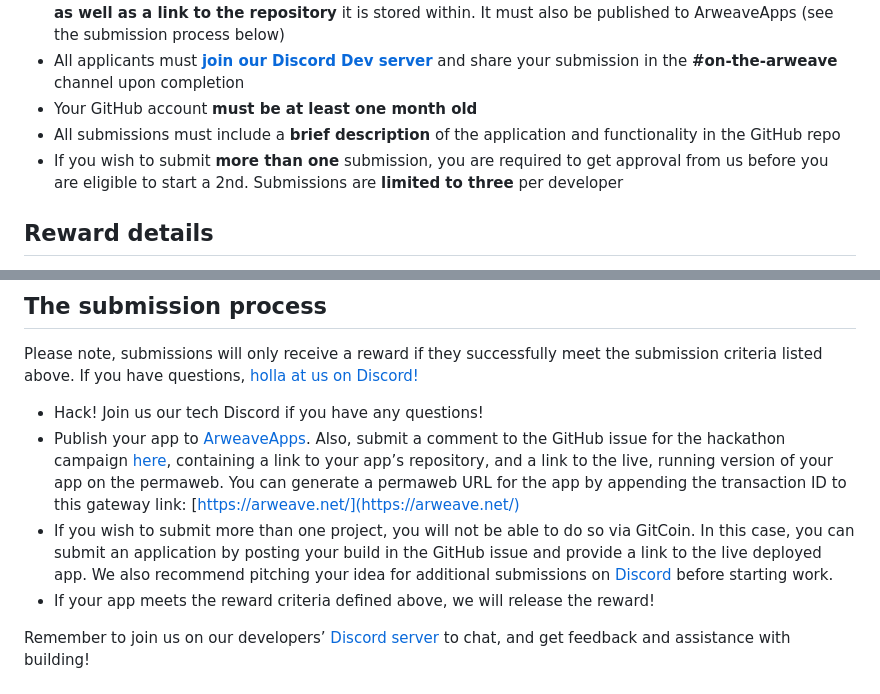
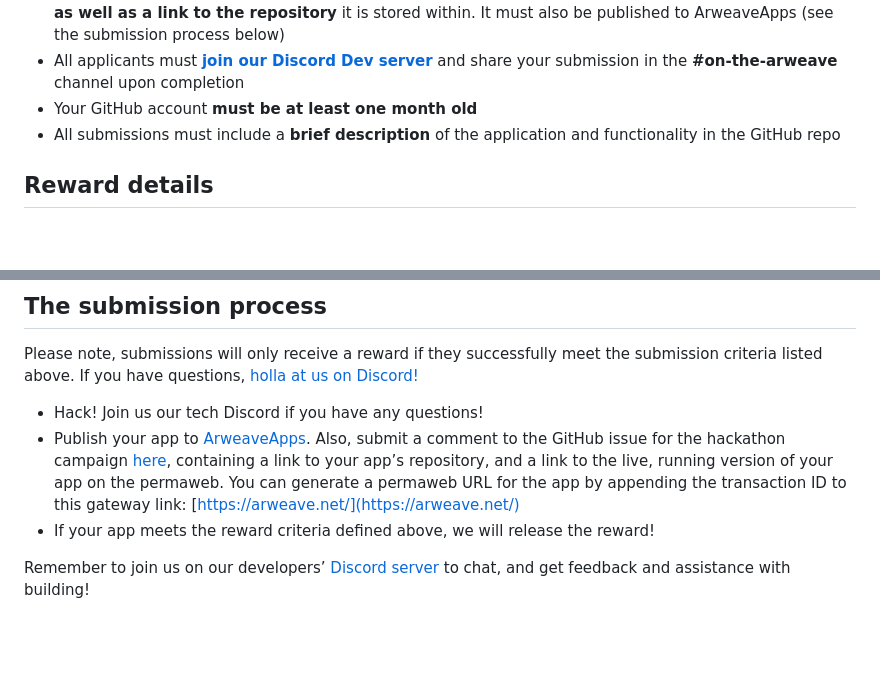
Before and after one commit to ArweaveTeam/Bounties, a Markdown page: readme.md, 2 parts joined by grey strips. Rendered like a GitHub page; blank space fills up the shorter version.

```diff
--- a/readme.md
+++ b/readme.md
@@ -38,7 +38,6 @@ We’re providing some free tokens so you can get started building and deploying
 - All applicants must **[join our Discord Dev server](https://discord.gg/VxJ3xsm)** and share your  submission in the **#on-the-arweave** channel upon completion
 - Your GitHub account **must be at least one month old**
 - All submissions must include a **brief description** of the application and functionality in the GitHub repo
-- If you wish to submit **more than one** submission, you are required to get approval from us before you are eligible to start a 2nd. Submissions are **limited to three** per developer
 
 ## **Reward details**
 
@@ -52,7 +51,6 @@ Please note, submissions will only receive a reward if they successfully meet th
 
 - Hack! Join us our tech Discord if you have any questions!
 - Publish your app to [ArweaveApps](https://arweave.net/35IFq9BcIgpSPti9YDYDiaQy4wMfMIKZ25t7hHZrhek). Also, submit a comment to the GitHub issue for the hackathon campaign [here](https://github.com/ArweaveTeam/Bounties/issues/1), containing a link to your app’s repository, and a link to the live, running version of your app on the permaweb. You can generate a permaweb URL for the app by appending the transaction ID to this gateway link: [https://arweave.net/](https://arweave.net/)
-- If you wish to submit more than one project, you will not be able to do so via GitCoin. In this case, you can submit an application by posting your build in the GitHub issue and provide a link to the live deployed app. We also recommend pitching your idea for additional submissions on [Discord](https://discord.gg/VxJ3xsm) before starting work.
 - If your app meets the reward criteria defined above, we will release the reward!
 
 Remember to join us on our developers’ [Discord server](https://discord.gg/VxJ3xsm) to chat, and get feedback and assistance with building!
```
